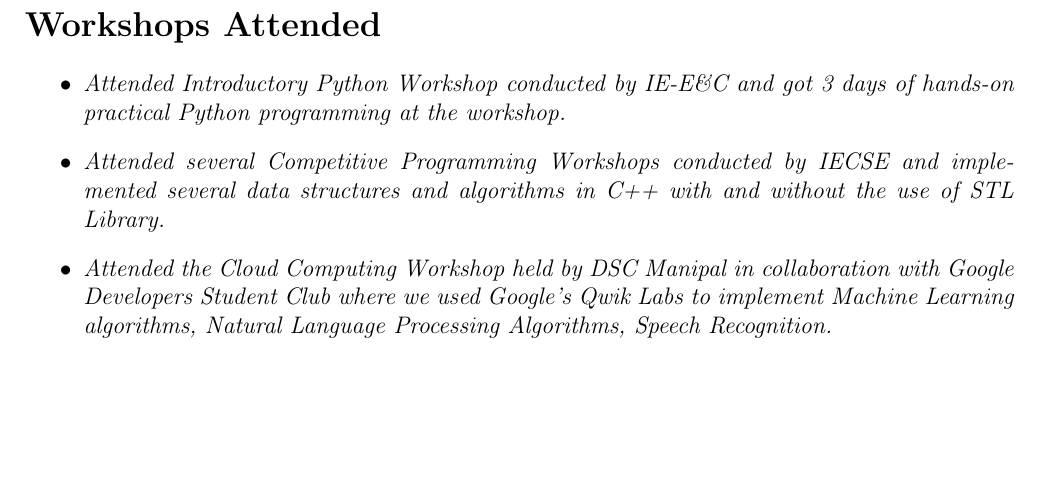
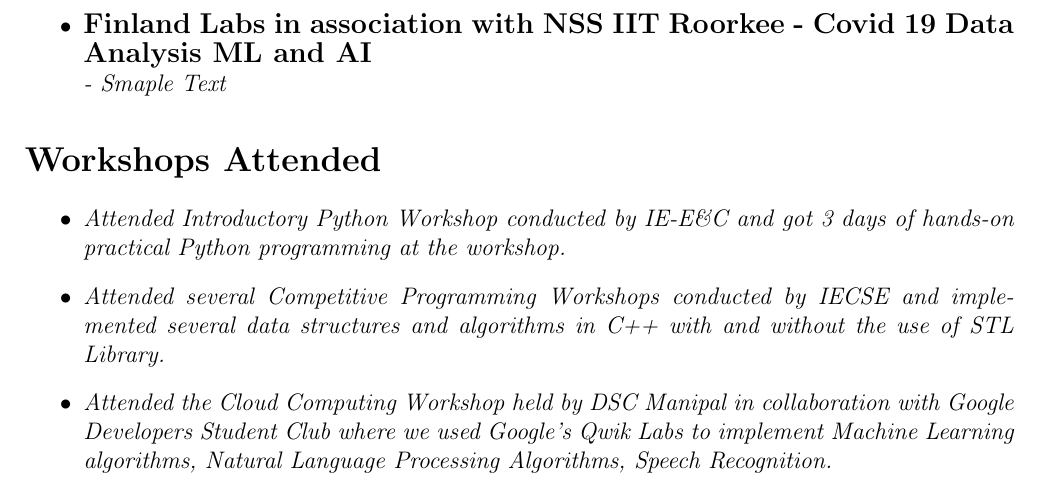
Before and after one commit to teetangh/Kaustav-Resume-CV, a LaTeX CV (Resume v1/myCurrentResume.tex): part of page 2 of 3, cut at the place of the change, the shorter picture padded with empty space. Compiled offline with pdfLaTeX.

Commit message:
added project

```diff
--- a/Resume v1/myCurrentResume.tex
+++ b/Resume v1/myCurrentResume.tex
@@ -132,6 +132,9 @@
     \newline
     \textit{- Implemented existing functionality of Clearpath Husky Robot which uses ROS TF for mapping, Adaptive Monte-Carlo Localisation package based on a prticle filter for state estimation and subsequent Localisation and A*/Dijkstra for global planning and Dynamic Window approach/Timed Elastic Band local planner for local planning to publish velocity commands to base-controller}}
     \newline
+    \item{\textbf{\large{Finland Labs in association with NSS IIT Roorkee - Covid 19 Data Analysis ML and AI }}
+    \newline
+    \textit{- Smaple Text}}
 \end{itemize}
 
 \section*{Workshops Attended}
```
Also changed, not shown: Resume v1/myCurrentResume.pdf.
